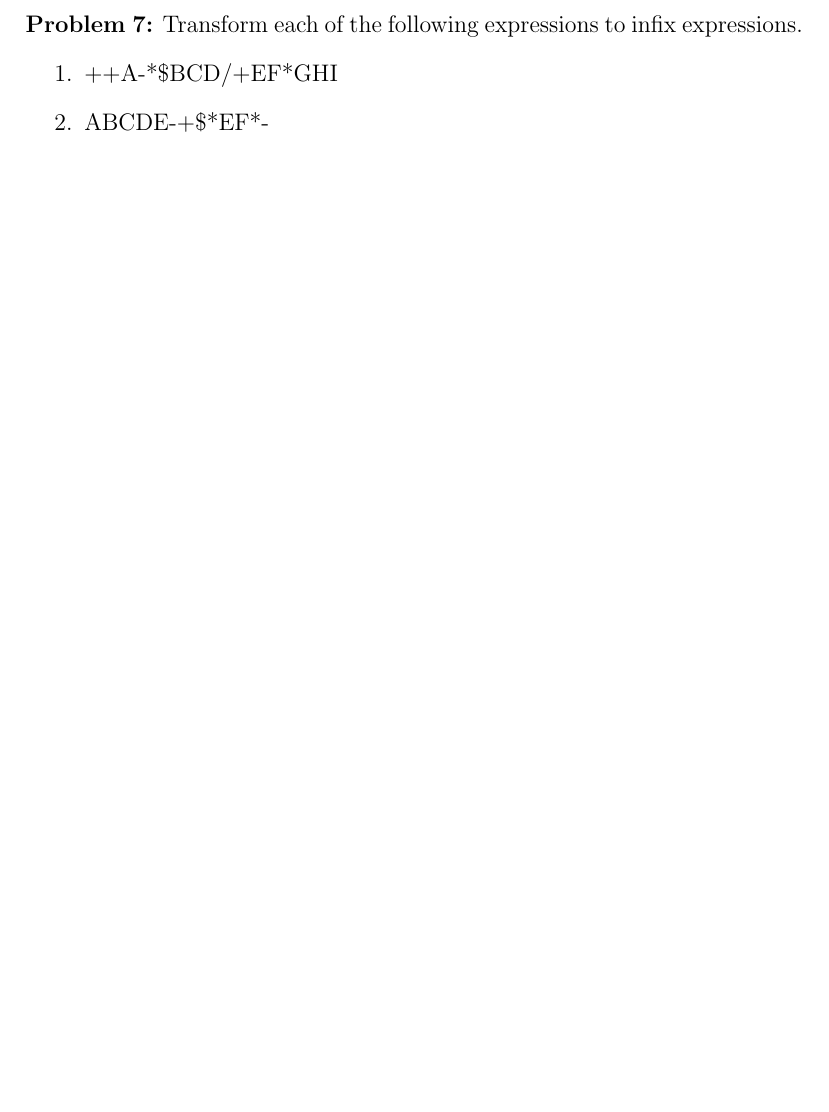
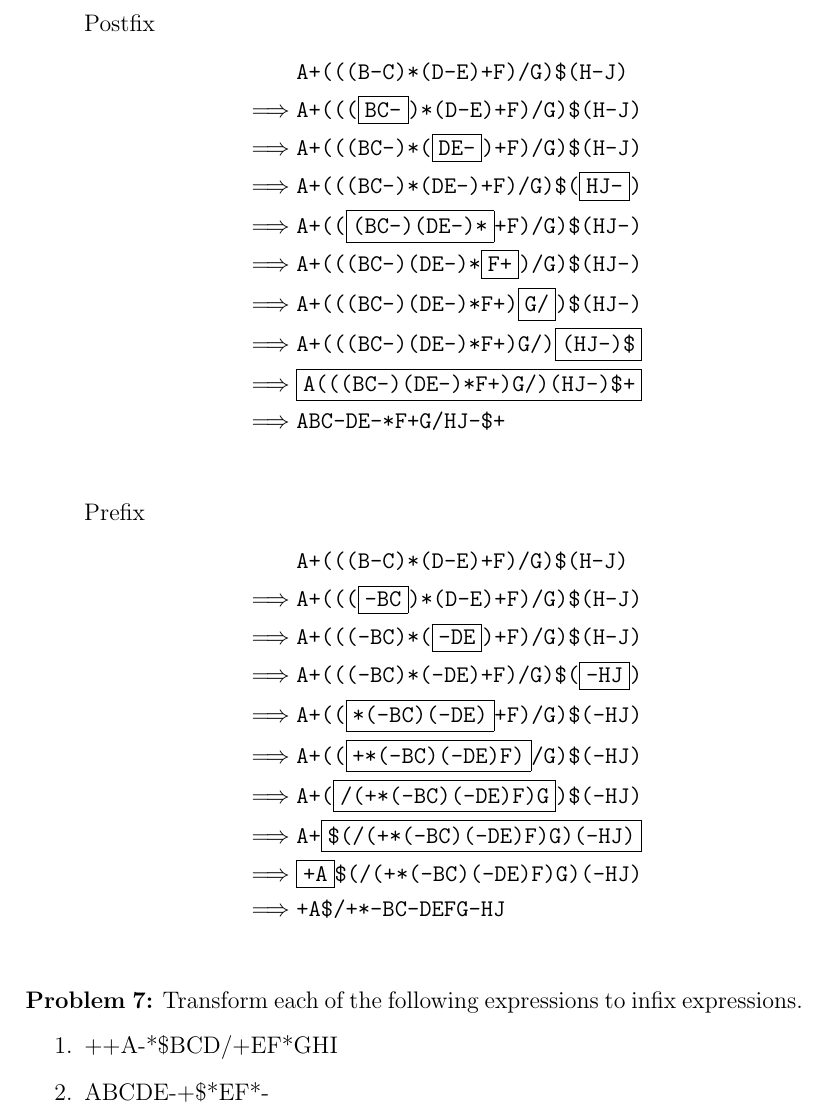
Before and after one commit to jllovet/jhu-en-605-202-su26-data-structures, a LaTeX document (module-2/JLlovetHW2.tex): part of page 12 of 14 before the commit and part of page 12 of 15 after it, cut at the place of the change, the shorter picture padded with empty space. Compiled offline with pdfLaTeX.

Commit message:
Typeset solutions to problem 6

```diff
--- a/module-2/JLlovetHW2.tex
+++ b/module-2/JLlovetHW2.tex
@@ -312,3 +313,31 @@ I'm using the notation $\alpha \implies \beta$ to represent that the expression
+        Postfix
+        \begin{align*}
+                   & \texttt{A+(((B-C)*(D-E)+F)/G)\$(H-J)}                                \\
+          \implies & \texttt{A+(((}\boxed{\texttt{BC-}}\texttt{)*(D-E)+F)/G)\$(H-J)} \\
+          \implies & \texttt{A+(((BC-)*(}\boxed{\texttt{DE-}}\texttt{)+F)/G)\$(H-J)} \\
+          \implies & \texttt{A+(((BC-)*(DE-)+F)/G)\$(}\boxed{\texttt{HJ-}}\texttt{)} \\
+          \implies & \texttt{A+((}\boxed{\texttt{(BC-)(DE-)*}}\texttt{+F)/G)\$(HJ-)} \\
+          \implies & \texttt{A+(((BC-)(DE-)*}\boxed{\texttt{F+}}\texttt{)/G)\$(HJ-)} \\
+          \implies & \texttt{A+(((BC-)(DE-)*F+)}\boxed{\texttt{G/}}\texttt{)\$(HJ-)} \\
+          \implies & \texttt{A+(((BC-)(DE-)*F+)G/)}\boxed{\texttt{(HJ-)\$}}          \\
+          \implies & \boxed{\texttt{A(((BC-)(DE-)*F+)G/)(HJ-)\$+}}                                \\
+          \implies & \texttt{ABC-DE-*F+G/HJ-\$+}                                \\
+        \end{align*}
+
+        Prefix
+        \begin{align*}
+                   & \texttt{A+(((B-C)*(D-E)+F)/G)\$(H-J)} \\
+          \implies & \texttt{A+(((}\boxed{\texttt{-BC}}\texttt{)*(D-E)+F)/G)\$(H-J)} \\
+          \implies & \texttt{A+(((-BC)*(}\boxed{\texttt{-DE}}\texttt{)+F)/G)\$(H-J)} \\
+          \implies & \texttt{A+(((-BC)*(-DE)+F)/G)\$(}\boxed{\texttt{-HJ}}\texttt{)} \\
+          \implies & \texttt{A+((}\boxed{\texttt{*(-BC)(-DE)}}\texttt{+F)/G)\$(-HJ)} \\
+          \implies & \texttt{A+((}\boxed{\texttt{+*(-BC)(-DE)F)}}\texttt{/G)\$(-HJ)} \\
+          \implies & \texttt{A+(}\boxed{\texttt{/(+*(-BC)(-DE)F)G}}\texttt{)\$(-HJ)} \\
+          \implies & \texttt{A+}\boxed{\texttt{\$(/(+*(-BC)(-DE)F)G)(-HJ)}} \\
+          \implies & \boxed{\texttt{+A}}\texttt{\$(/(+*(-BC)(-DE)F)G)(-HJ)} \\
+          \implies & \texttt{+A\$/+*-BC-DEFG-HJ} \\
+        \end{align*}
+
 \end{enumerate}
 
 
```
Also changed, not shown: module-2/JLlovetHW2.tex (27 more changed lines).
